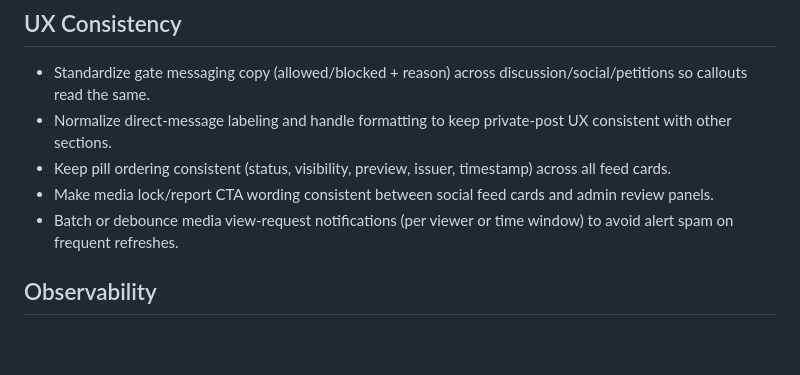
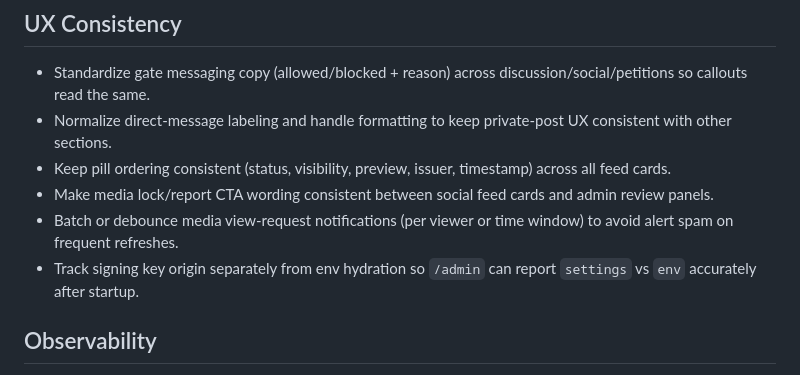
Before and after one commit to cekkr/representative-party-web, a Markdown page: OPTIMIZATIONS.md, the part around the change. GitHub-like rendering; blank space fills up the shorter version.

```diff
--- a/OPTIMIZATIONS.md
+++ b/OPTIMIZATIONS.md
@@ -34,6 +34,7 @@ This file tracks follow-up ideas that are out of scope for the current patch but
 - Keep pill ordering consistent (status, visibility, preview, issuer, timestamp) across all feed cards.
 - Make media lock/report CTA wording consistent between social feed cards and admin review panels.
 - Batch or debounce media view-request notifications (per viewer or time window) to avoid alert spam on frequent refreshes.
+- Track signing key origin separately from env hydration so `/admin` can report `settings` vs `env` accurately after startup.
 
 ## Observability
 - Add timing metrics for persistence calls and gossip sync to surface slow paths in `/health`.
```
